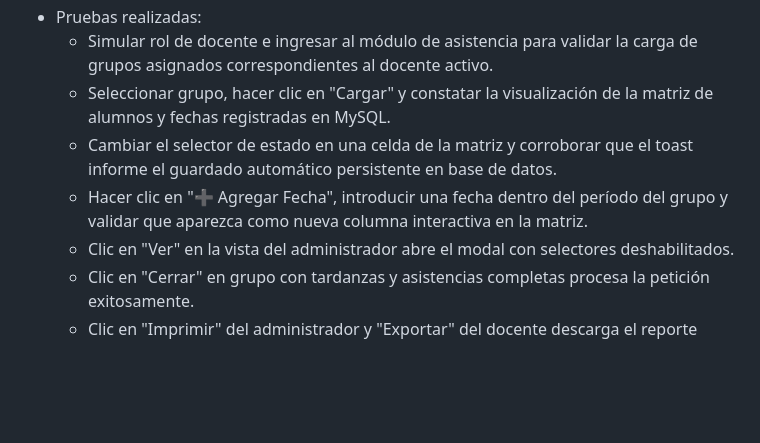
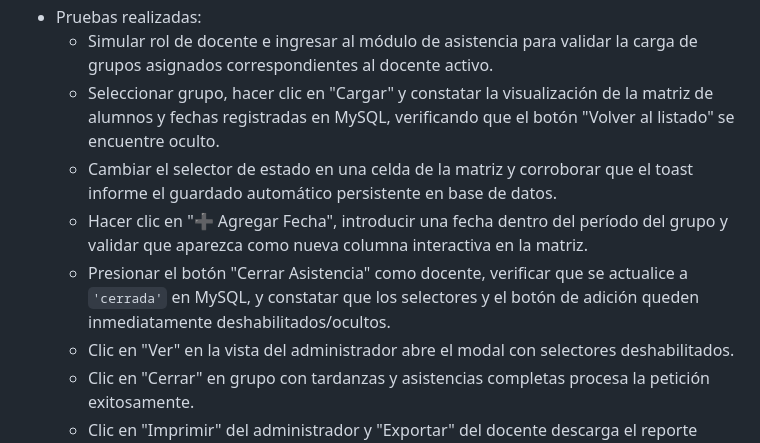
Before and after one commit to alexisgg1104/proy_nima, a Markdown page: docs/frontend/SAII_BACKLOG.md, the part around one of its changes. Drawn GitHub-style; blank space fills up the shorter version.

```diff
--- a/docs/frontend/SAII_BACKLOG.md
+++ b/docs/frontend/SAII_BACKLOG.md
@@ -707,9 +713,10 @@ El agente debe actualizar esta sección al terminar cada fase.
   - **Exportación real a Excel:** Creadores de CSV de datos estructurados con BOM UTF-8 que permiten abrir plantillas con acentos directamente en Excel, tanto en la vista docente como en el listado del administrador.
 - Pruebas realizadas:
   - Simular rol de docente e ingresar al módulo de asistencia para validar la carga de grupos asignados correspondientes al docente activo.
-  - Seleccionar grupo, hacer clic en "Cargar" y constatar la visualización de la matriz de alumnos y fechas registradas en MySQL.
+  - Seleccionar grupo, hacer clic en "Cargar" y constatar la visualización de la matriz de alumnos y fechas registradas en MySQL, verificando que el botón "Volver al listado" se encuentre oculto.
   - Cambiar el selector de estado en una celda de la matriz y corroborar que el toast informe el guardado automático persistente en base de datos.
   - Hacer clic en "➕ Agregar Fecha", introducir una fecha dentro del período del grupo y validar que aparezca como nueva columna interactiva en la matriz.
+  - Presionar el botón "Cerrar Asistencia" como docente, verificar que se actualice a `'cerrada'` en MySQL, y constatar que los selectores y el botón de adición queden inmediatamente deshabilitados/ocultos.
   - Clic en "Ver" en la vista del administrador abre el modal con selectores deshabilitados.
   - Clic en "Cerrar" en grupo con tardanzas y asistencias completas procesa la petición exitosamente.
   - Clic en "Imprimir" del administrador y "Exportar" del docente descarga el reporte CSV/Excel correctamente.
```
Also changed, not shown: other parts of docs/frontend/SAII_BACKLOG.md (+9 -3 lines).
